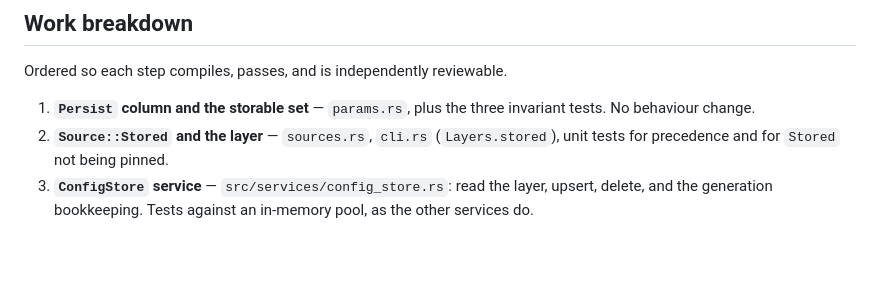
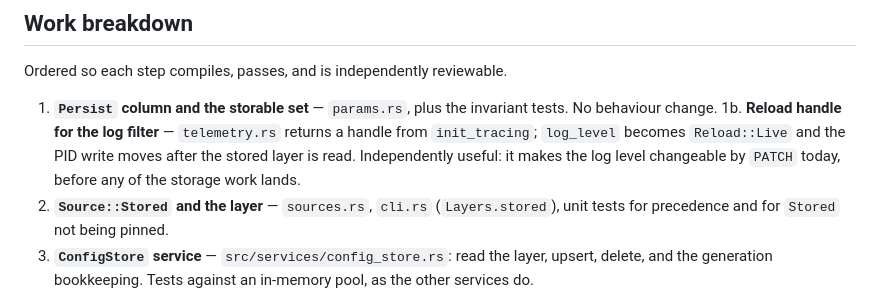
Before and after one commit to egeapak/captchapi, a Markdown page: docs/CONFIG_PERSISTENCE_DESIGN.md, the part around one of its changes. GitHub-like rendering; blank space fills up the shorter version.

```diff
--- a/docs/CONFIG_PERSISTENCE_DESIGN.md
+++ b/docs/CONFIG_PERSISTENCE_DESIGN.md
@@ -275,8 +296,12 @@ Budget: roughly +3 KB of assets, keeping the pair under 20 KB.
 
 Ordered so each step compiles, passes, and is independently reviewable.
 
-1. **`Persist` column and the storable set** — `params.rs`, plus the three invariant tests.
+1. **`Persist` column and the storable set** — `params.rs`, plus the invariant tests.
    No behaviour change.
+1b. **Reload handle for the log filter** — `telemetry.rs` returns a handle from `init_tracing`;
+   `log_level` becomes `Reload::Live` and the PID write moves after the stored layer is read.
+   Independently useful: it makes the log level changeable by `PATCH` today, before any of the
+   storage work lands.
 2. **`Source::Stored` and the layer** — `sources.rs`, `cli.rs` (`Layers.stored`), unit tests for
    precedence and for `Stored` not being pinned.
 3. **`ConfigStore` service** — `src/services/config_store.rs`: read the layer, upsert, delete,
```
Also changed, not shown: other parts of docs/CONFIG_PERSISTENCE_DESIGN.md (+38 -17 lines).
